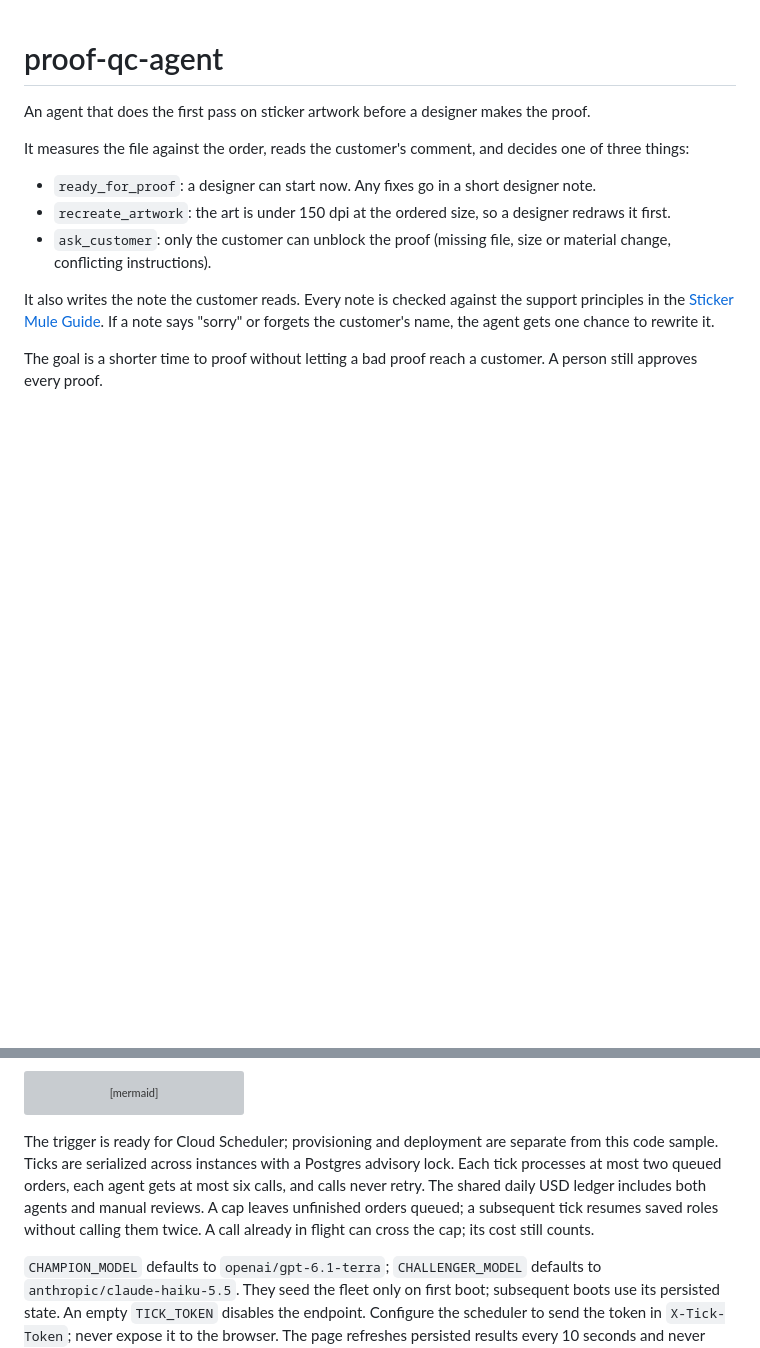
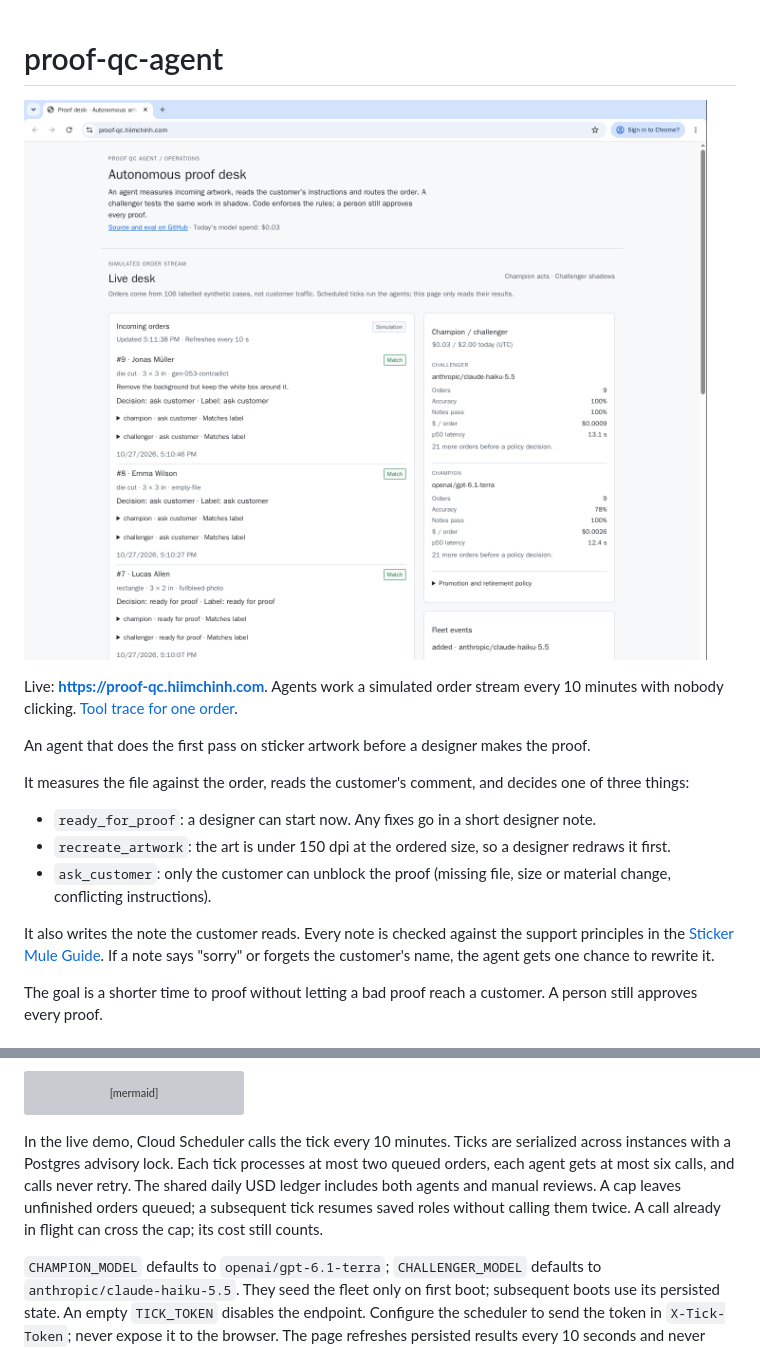
Before and after one commit to hiimchinh/proof-qc-agent, a Markdown page: README.md, 2 parts joined by grey strips. GitHub-like rendering; pictures changed too: docs/live-desk.png (added); blank space fills up the shorter version; grey boxes are pictures that could not be loaded.

Commit message:
docs: live desk screenshots and the scheduled tick

````diff
--- a/README.md
+++ b/README.md
@@ -1,5 +1,7 @@
 # proof-qc-agent
-<!-- screenshot -->
+[![Live desk: simulated orders routed by a champion agent while a challenger runs in shadow](docs/live-desk.png)](https://proof-qc.hiimchinh.com)
+
+Live: **https://proof-qc.hiimchinh.com**. Agents work a simulated order stream every 10 minutes with nobody clicking. [Tool trace for one order](docs/tool-trace.png).
 
 An agent that does the first pass on sticker artwork before a designer makes the proof.
 
@@ -34,7 +36,7 @@ flowchart LR
   Runs --> Desk[GraphQL live desk]
 ```
 
-The trigger is ready for Cloud Scheduler; provisioning and deployment are separate from this code sample. Ticks are serialized across instances with a Postgres advisory lock. Each tick processes at most two queued orders, each agent gets at most six calls, and calls never retry. The shared daily USD ledger includes both agents and manual reviews. A cap leaves unfinished orders queued; a subsequent tick resumes saved roles without calling them twice. A call already in flight can cross the cap; its cost still counts.
+In the live demo, Cloud Scheduler calls the tick every 10 minutes. Ticks are serialized across instances with a Postgres advisory lock. Each tick processes at most two queued orders, each agent gets at most six calls, and calls never retry. The shared daily USD ledger includes both agents and manual reviews. A cap leaves unfinished orders queued; a subsequent tick resumes saved roles without calling them twice. A call already in flight can cross the cap; its cost still counts.
 
 `CHAMPION_MODEL` defaults to `openai/gpt-6.1-terra`; `CHALLENGER_MODEL` defaults to `anthropic/claude-haiku-5.5`. They seed the fleet only on first boot; subsequent boots use its persisted state. An empty `TICK_TOKEN` disables the endpoint. Configure the scheduler to send the token in `X-Tick-Token`; never expose it to the browser. The page refreshes persisted results every 10 seconds and never starts paid work on a read.
 
````
Also changed, not shown: docs/tool-trace.png (added).
